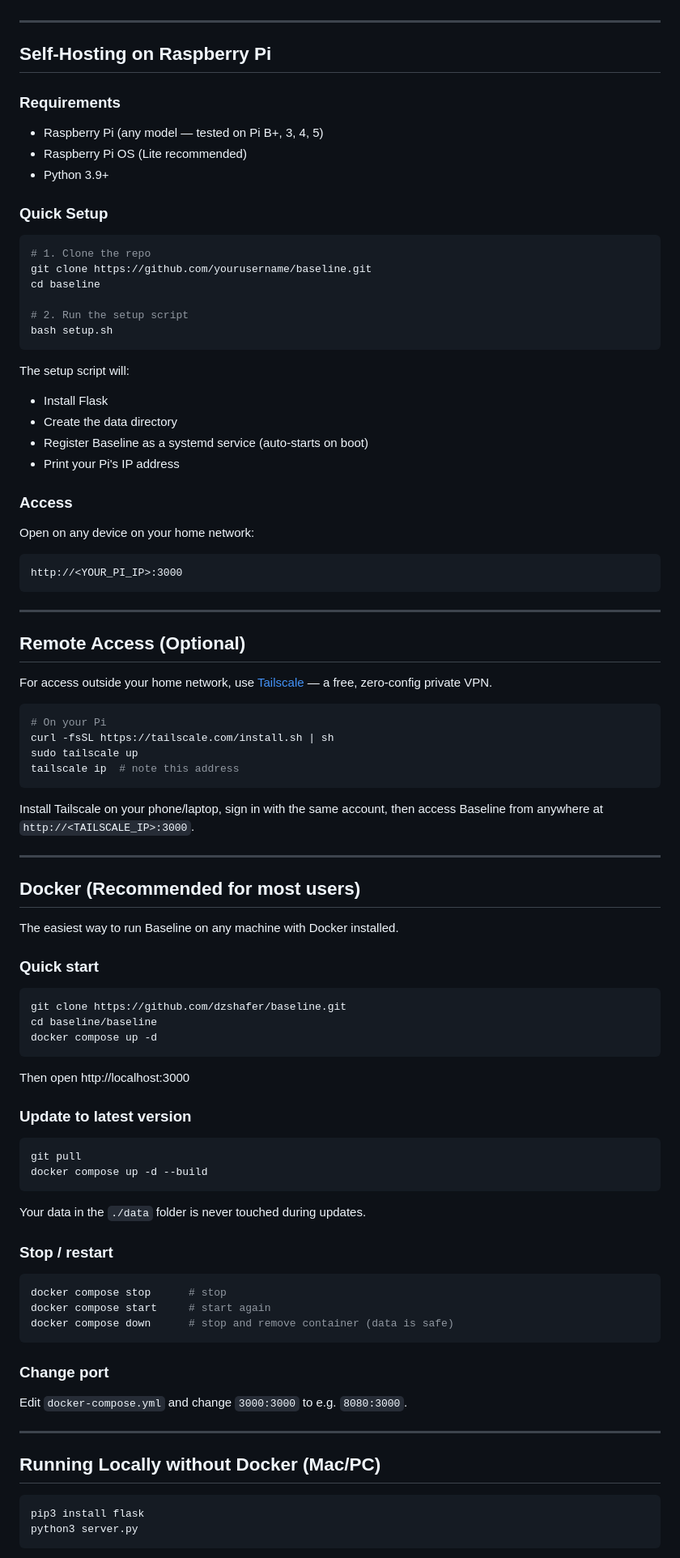
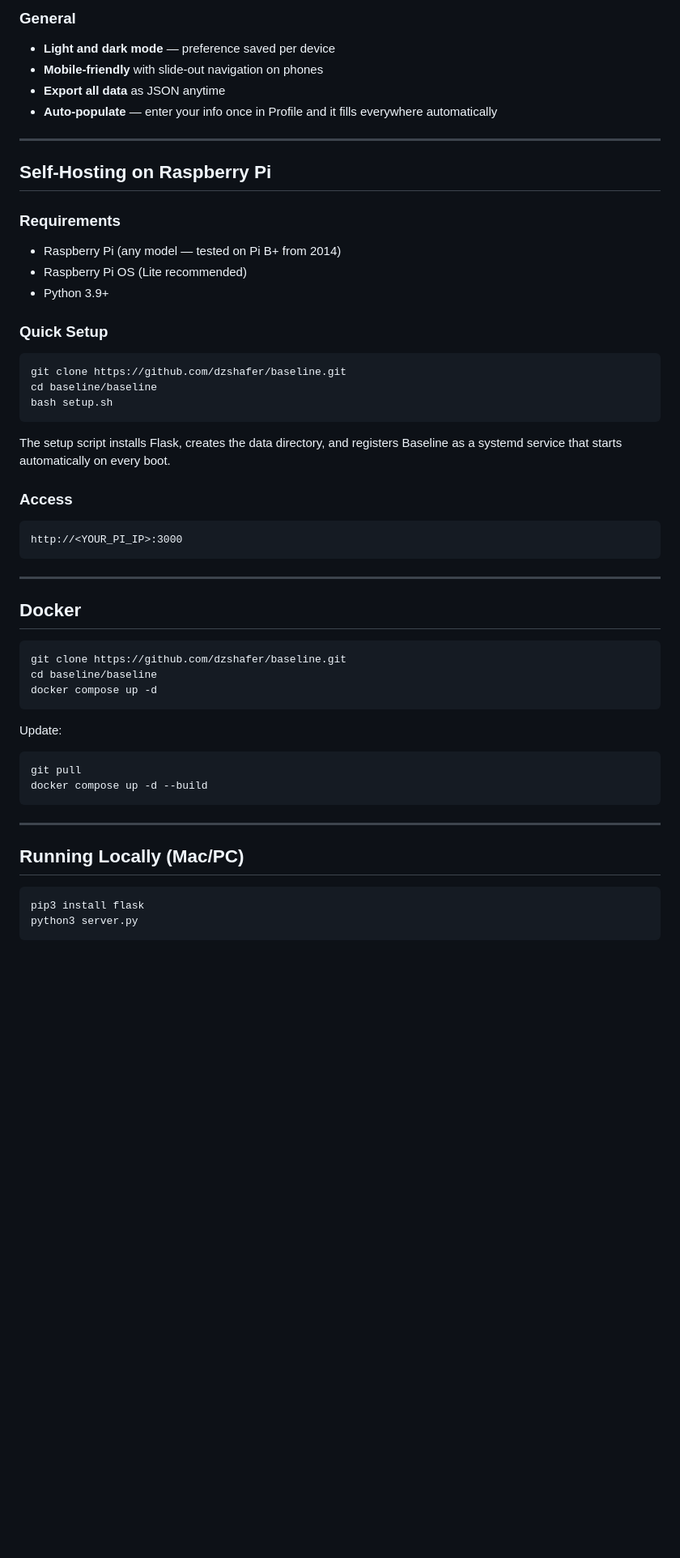
Before and after one commit to dzshafer/baseline, a Markdown page: README.md, the part around one of its changes. Shown at 81% size. GitHub-like rendering; blank space fills up the shorter version.

````diff
--- a/README.md
+++ b/README.md
@@ -28,59 +72,37 @@ No cloud. No subscriptions. Your data stays on your device.
+### General
+- **Light and dark mode** — preference saved per device
+- **Mobile-friendly** with slide-out navigation on phones
+- **Export all data** as JSON anytime
+- **Auto-populate** — enter your info once in Profile and it fills everywhere automatically
 
 ---
 
 ## Self-Hosting on Raspberry Pi
 
 ### Requirements
-- Raspberry Pi (any model — tested on Pi B+, 3, 4, 5)
+- Raspberry Pi (any model — tested on Pi B+ from 2014)
 - Raspberry Pi OS (Lite recommended)
 - Python 3.9+
 
 ### Quick Setup
 
 ```bash
-# 1. Clone the repo
-git clone https://github.com/yourusername/baseline.git
-cd baseline
-
-# 2. Run the setup script
+git clone https://github.com/dzshafer/baseline.git
+cd baseline/baseline
 bash setup.sh
 ```
 
-The setup script will:
-- Install Flask
-- Create the data directory
-- Register Baseline as a systemd service (auto-starts on boot)
-- Print your Pi's IP address
+The setup script installs Flask, creates the data directory, and registers Baseline as a systemd service that starts automatically on every boot.
 
 ### Access
 
-Open on any device on your home network:
 ```
 http://<YOUR_PI_IP>:3000
 ```
 
 ---
 
-## Remote Access (Optional)
-
-For access outside your home network, use [Tailscale](https://tailscale.com) — a free, zero-config private VPN.
-
-```bash
-# On your Pi
-curl -fsSL https://tailscale.com/install.sh | sh
-sudo tailscale up
-tailscale ip  # note this address
-```
-
-Install Tailscale on your phone/laptop, sign in with the same account, then access Baseline from anywhere at `http://<TAILSCALE_IP>:3000`.
-
----
-
-## Docker (Recommended for most users)
-
-The easiest way to run Baseline on any machine with Docker installed.
-
-### Quick start
+## Docker
 
 ```bash
 git clone https://github.com/dzshafer/baseline.git
@@ -88,32 +110,15 @@ cd baseline/baseline
 docker compose up -d
 ```
 
-Then open http://localhost:3000
-
-### Update to latest version
-
+Update:
 ```bash
 git pull
 docker compose up -d --build
 ```
 
-Your data in the `./data` folder is never touched during updates.
-
-### Stop / restart
-
-```bash
-docker compose stop      # stop
-docker compose start     # start again
-docker compose down      # stop and remove container (data is safe)
-```
-
-### Change port
-
-Edit `docker-compose.yml` and change `3000:3000` to e.g. `8080:3000`.
-
 ---
 
-## Running Locally without Docker (Mac/PC)
+## Running Locally (Mac/PC)
 
 ```bash
 pip3 install flask
````
Also changed, not shown: other parts of README.md (+132 -23 lines).
